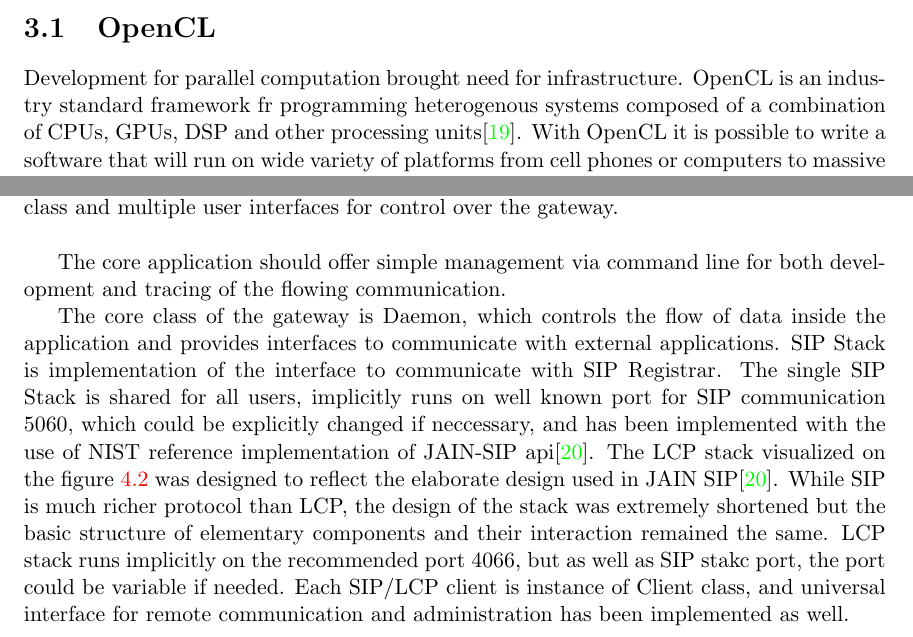
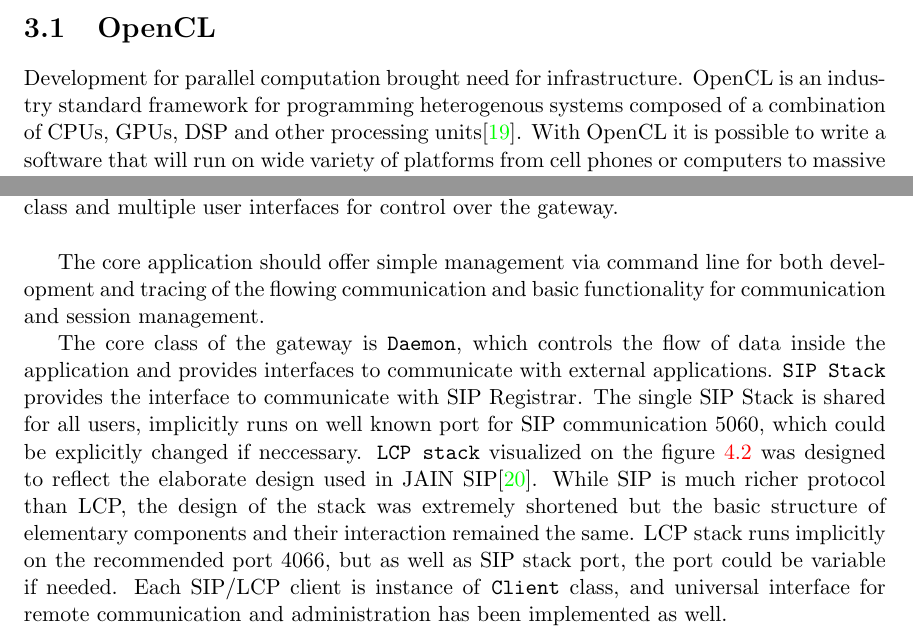
Before and after one commit to Yogesh2811/dipl, a LaTeX thesis (thesis/projekt.tex, which reads thesis/obsah.tex): two parts of pages 16 and 21 of 25, joined at a grey line, cut so that both start at the same text. Compiled offline with pdfLaTeX.

Commit message:
minor changes in final version

```diff
--- a/thesis/obsah.tex
+++ b/thesis/obsah.tex
@@ -736,7 +736,7 @@
 
 \section{OpenCL}
 Development for parallel computation brought need for infrastructure. OpenCL
-is an industry standard framework fr programming heterogenous systems
+is an industry standard framework for programming heterogenous systems
 composed of a combination of CPUs, GPUs, DSP and other processing
 units\cite{opencl}. With OpenCL it is possible to write a software that will
 run on wide variety of platforms from cell phones or computers to massive
@@ -917,23 +917,22 @@
 \end{figure}
 
 The core application should offer simple management via command line for
-both development and tracing of the flowing communication.
+both development and tracing of the flowing communication and basic functionality
+for communication and session management.
 
-The core class of the gateway is Daemon, which controls the flow of data inside
+The core class of the gateway is \texttt{Daemon}, which controls the flow of data inside
 the application and provides interfaces to communicate with external
 applications.
-SIP Stack is implementation of the interface to communicate with SIP Registrar.
+\texttt{SIP Stack} provides the interface to communicate with SIP Registrar.
 The single SIP Stack is shared for all users, implicitly runs on well known port
-for SIP communication 5060, which could be explicitly changed if neccessary, and
-has been implemented with the use of NIST reference implementation of JAIN-SIP
-api\cite{jainsip}.
-The LCP stack visualized on the figure \ref{lcpstack} was designed to reflect
+for SIP communication 5060, which could be explicitly changed if neccessary.
+\texttt{LCP stack} visualized on the figure \ref{lcpstack} was designed to reflect
 the elaborate design used in JAIN SIP\cite{jainsip}. While SIP is much richer
 protocol than LCP, the design of the stack was extremely shortened but the basic
 structure of elementary components and their interaction remained the same. LCP
-stack runs implicitly on the recommended port 4066, but as well as SIP stakc
+stack runs implicitly on the recommended port 4066, but as well as SIP stack
 port, the port could be variable if needed.
-Each SIP/LCP client is instance of Client class, and universal interface for
+Each SIP/LCP client is instance of \texttt{Client} class, and universal interface for
 remote communication and administration has been implemented as well.
 
 
```
Also changed, not shown: thesis/obsah.tex (10 more changed lines).
